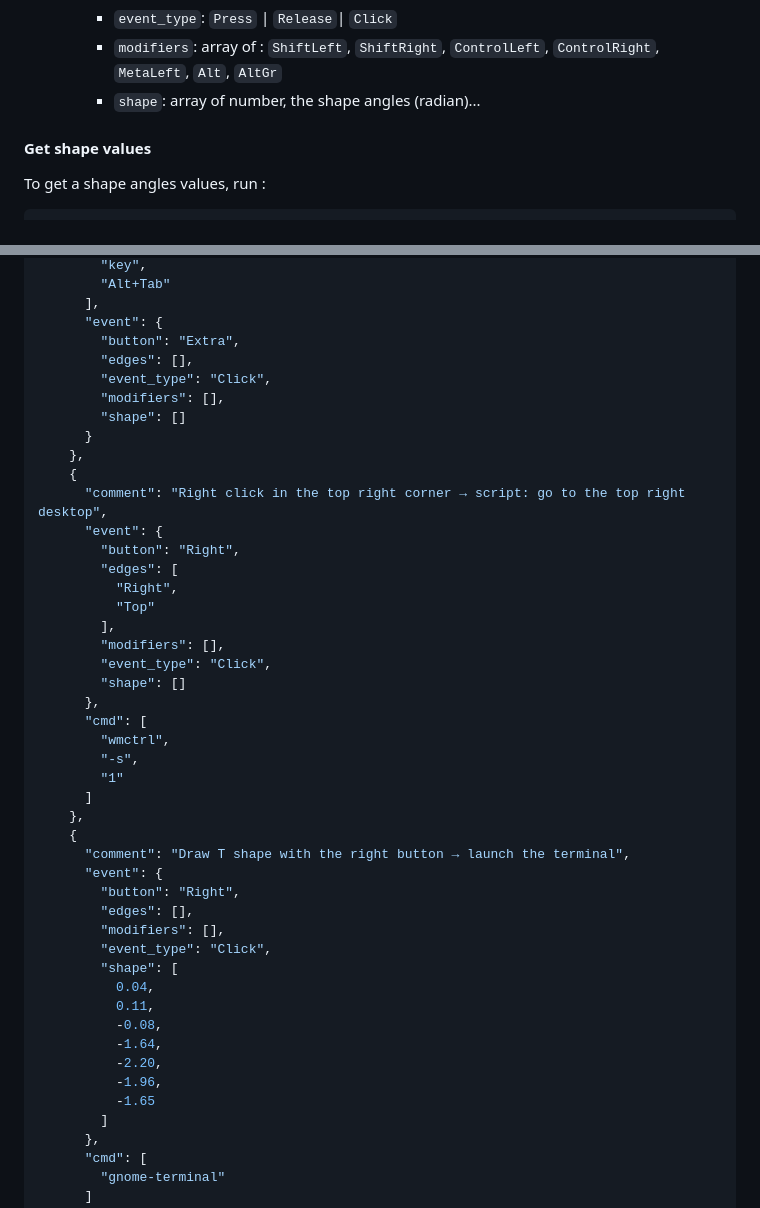
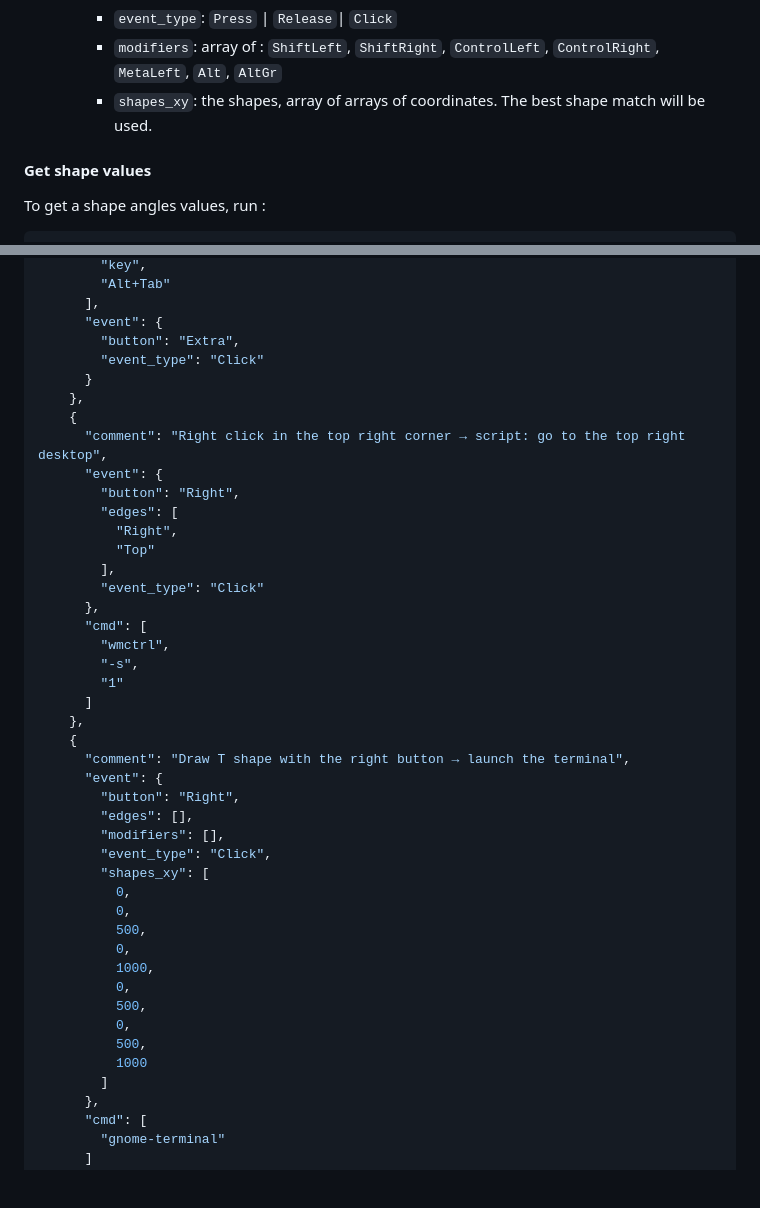
Before and after one commit to jersou/mouse-actions, a Markdown page: README.md, 2 parts joined by grey strips. GitHub-like rendering; blank space fills up the shorter version.

Commit message:
doc: several shapes in binding: update the readme

```diff
--- a/README.md
+++ b/README.md
@@ -108,7 +108,8 @@ The config file path `~/.config/mouse-actions.json`
         * `event_type`: `Press` | `Release`| `Click`
         * `modifiers`: array of :  `ShiftLeft`, `ShiftRight`, `ControlLeft`,
           `ControlRight`, `MetaLeft`, `Alt`, `AltGr`
-        * `shape`: array of number, the shape angles (radian)...
+        * `shapes_xy`: the shapes, array of arrays of coordinates. The best
+          shape match will be used.
 
 #### Get shape values
 
@@ -133,10 +134,7 @@ mouse_actions trace
       ],
       "event": {
         "button": "Extra",
-        "edges": [],
-        "event_type": "Click",
-        "modifiers": [],
-        "shape": []
+        "event_type": "Click"
       }
     },
     {
@@ -147,9 +145,7 @@ mouse_actions trace
           "Right",
           "Top"
         ],
-        "modifiers": [],
-        "event_type": "Click",
-        "shape": []
+        "event_type": "Click"
       },
       "cmd": [
         "wmctrl",
@@ -164,14 +160,17 @@ mouse_actions trace
         "edges": [],
         "modifiers": [],
         "event_type": "Click",
-        "shape": [
-          0.04,
-          0.11,
-          -0.08,
-          -1.64,
-          -2.20,
-          -1.96,
-          -1.65
+        "shapes_xy": [
+          0,
+          0,
+          500,
+          0,
+          1000,
+          0,
+          500,
+          0,
+          500,
+          1000
         ]
       },
       "cmd": [
```
